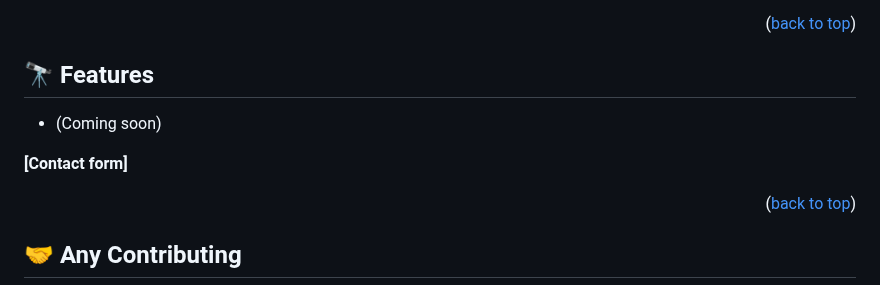
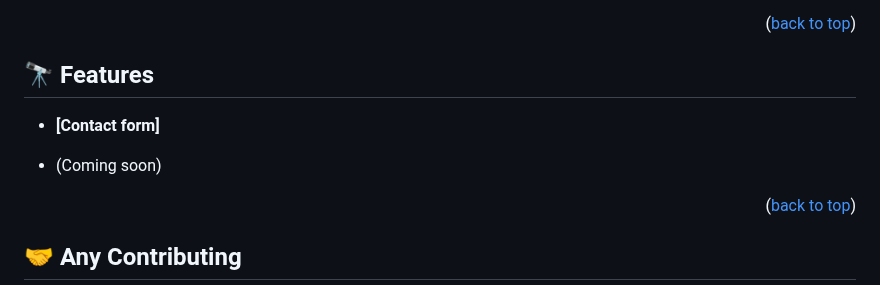
Before and after one commit to m00h0/Hello-Microvers-Project, a Markdown page: README.md, the part around the change. GitHub-like rendering.

```diff
--- a/README.md
+++ b/README.md
@@ -115,9 +115,9 @@ Github
 
 ## 🔭 Features <a name="Ahmed-features"></a>
 
+- **[Contact form]**
+
 - (Coming soon)
-
-**[Contact form]**
 
 <p align="right">(<a href="#readme-top">back to top</a>)</p>
 
```
